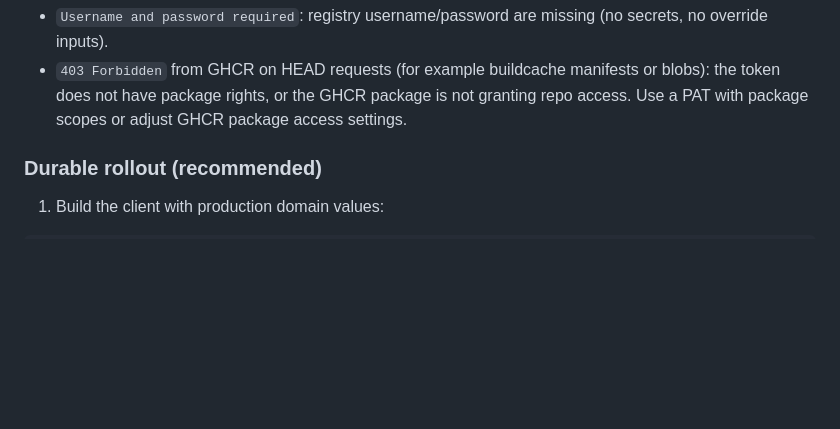
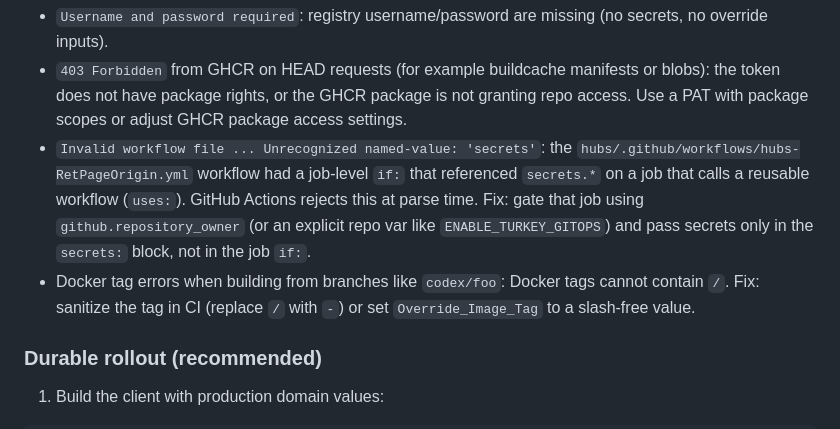
Before and after one commit to yengalvez/meta-hubs, a Markdown page: deployment/README.md, the part around the change. Rendered like a GitHub page; blank space fills up the shorter version.

Commit message:
Deploy docs: document GitHub Actions secrets/if parse error

```diff
--- a/deployment/README.md
+++ b/deployment/README.md
@@ -501,6 +501,8 @@ Common failures:
 
 - `Username and password required`: registry username/password are missing (no secrets, no override inputs).
 - `403 Forbidden` from GHCR on HEAD requests (for example buildcache manifests or blobs): the token does not have package rights, or the GHCR package is not granting repo access. Use a PAT with package scopes or adjust GHCR package access settings.
+- `Invalid workflow file ... Unrecognized named-value: 'secrets'`: the `hubs/.github/workflows/hubs-RetPageOrigin.yml` workflow had a job-level `if:` that referenced `secrets.*` on a job that calls a reusable workflow (`uses:`). GitHub Actions rejects this at parse time. Fix: gate that job using `github.repository_owner` (or an explicit repo var like `ENABLE_TURKEY_GITOPS`) and pass secrets only in the `secrets:` block, not in the job `if:`.
+- Docker tag errors when building from branches like `codex/foo`: Docker tags cannot contain `/`. Fix: sanitize the tag in CI (replace `/` with `-`) or set `Override_Image_Tag` to a slash-free value.
 
 ### Durable rollout (recommended)
 
```
